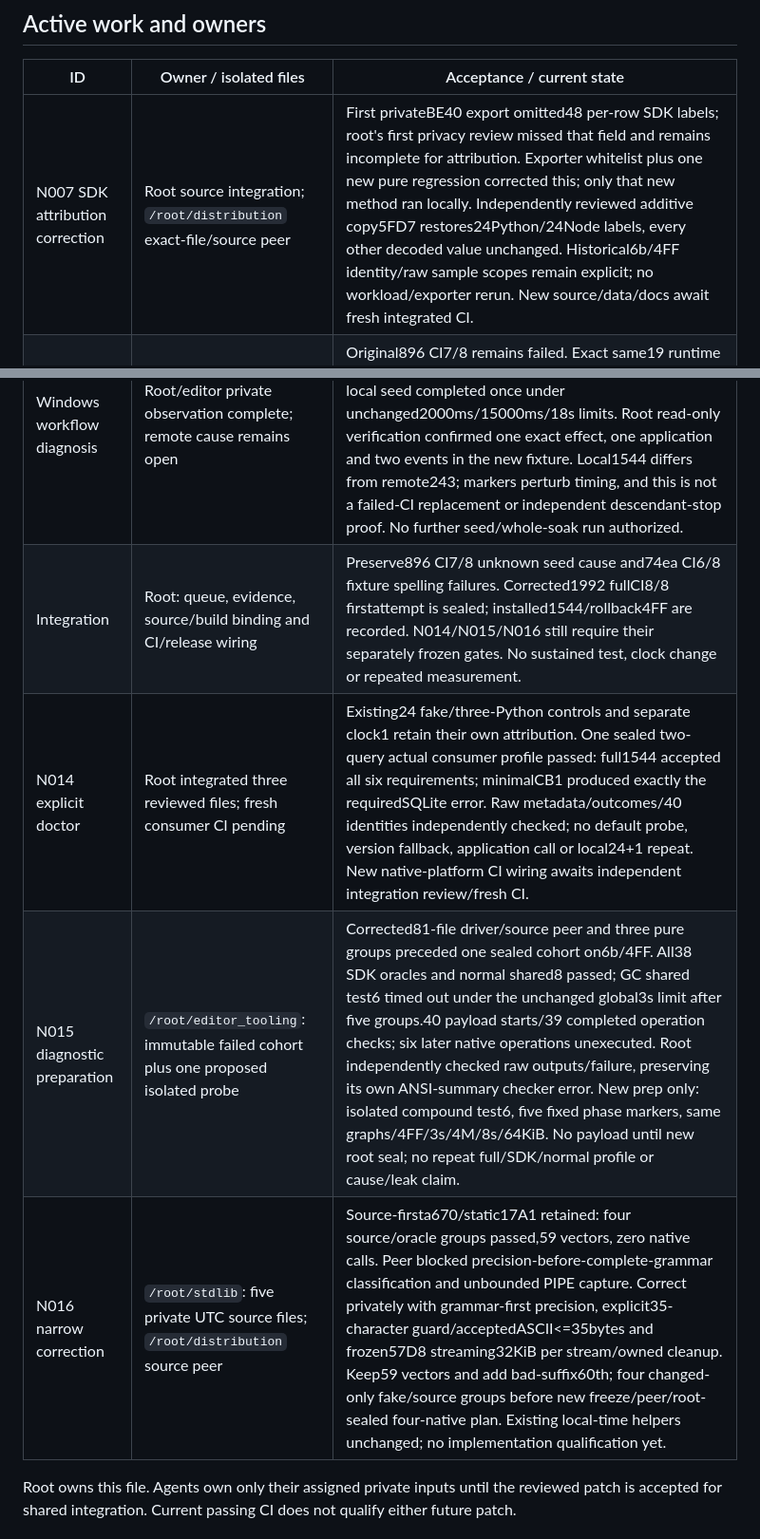
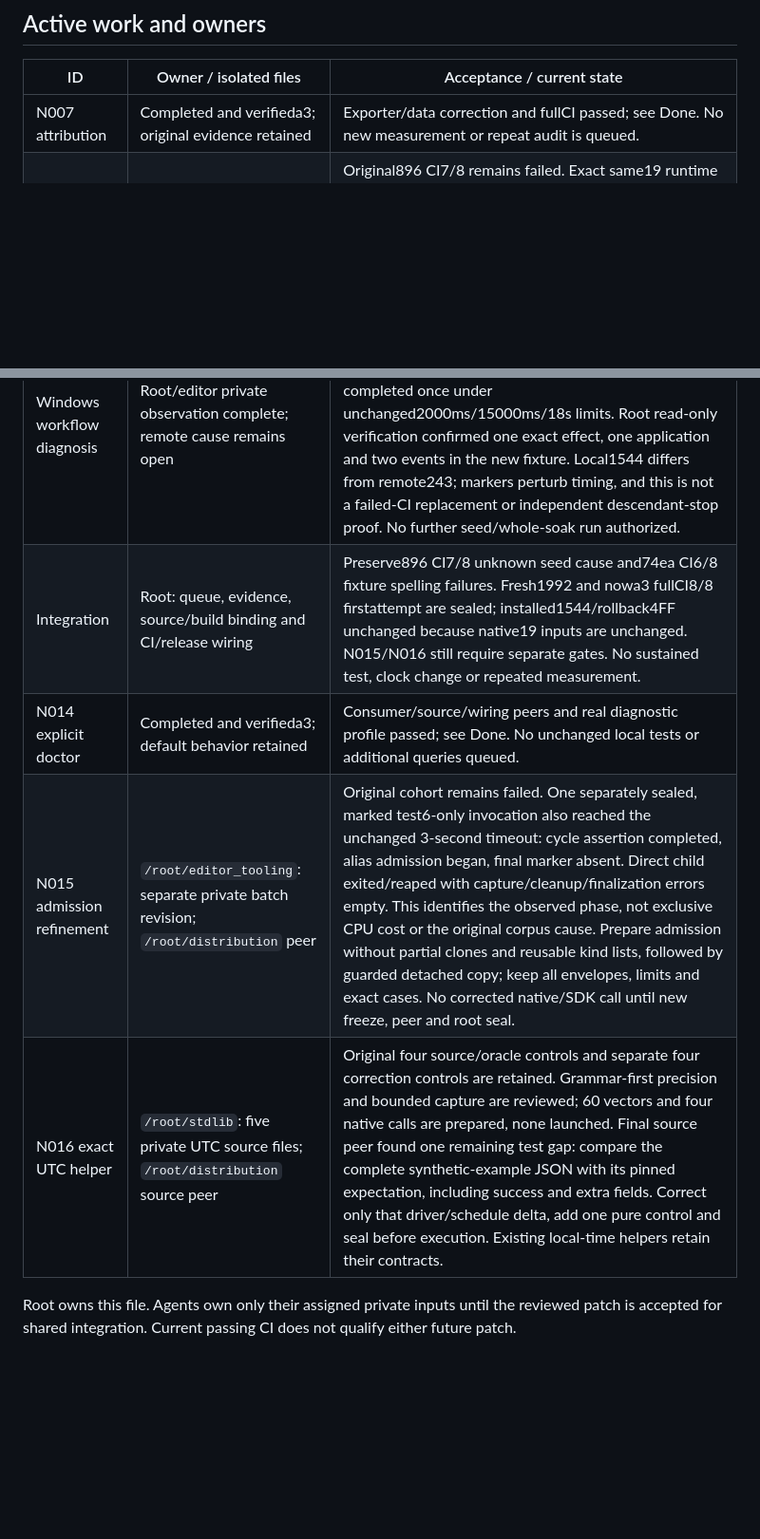
Before and after one commit to fizzexual/Sprout, a Markdown page: SPROUT_WORK_PLAN.md, 2 parts joined by grey strips. Shown at 95% size. Rendered like a GitHub page; blank space fills up the shorter version.

```diff
--- a/SPROUT_WORK_PLAN.md
+++ b/SPROUT_WORK_PLAN.md
@@ -262,13 +264,13 @@ remain separate; later passes do not establish their causes.
 
 | ID | Owner / isolated files | Acceptance / current state |
 | --- | --- | --- |
-| N007 SDK attribution correction | Root source integration; `/root/distribution` exact-file/source peer | First privateBE40 export omitted48 per-row SDK labels; root's first privacy review missed that field and remains incomplete for attribution. Exporter whitelist plus one new pure regression corrected this; only that new method ran locally. Independently reviewed additive copy5FD7 restores24Python/24Node labels, every other decoded value unchanged. Historical6b/4FF identity/raw sample scopes remain explicit; no workload/exporter rerun. New source/data/docs await fresh integrated CI. |
+| N007 attribution | Completed and verifieda3; original evidence retained | Exporter/data correction and fullCI passed; see Done. No new measurement or repeat audit is queued. |
 | N009 producer | Functionally verified and installed on1992; earlier failures retained | Original896 CI7/8 remains failed. Exact same19 runtime inputs passed separate1992 fullCI8/8 and normal1544 is now installed after bounded probes/complete exact quote. This opens N014's producer dependency; it does not explain the original seed timeout or qualify sustained deployment. |
 | Windows workflow diagnosis | Root/editor private observation complete; remote cause remains open | Original journal byte reviews verified seven before-image checksums and changed database pages, without SQLite recovery. One separately frozen instrumented local seed completed once under unchanged2000ms/15000ms/18s limits. Root read-only verification confirmed one exact effect, one application and two events in the new fixture. Local1544 differs from remote243; markers perturb timing, and this is not a failed-CI replacement or independent descendant-stop proof. No further seed/whole-soak run authorized. |
-| Integration | Root: queue, evidence, source/build binding and CI/release wiring | Preserve896 CI7/8 unknown seed cause and74ea CI6/8 fixture spelling failures. Corrected1992 fullCI8/8 firstattempt is sealed; installed1544/rollback4FF are recorded. N014/N015/N016 still require their separately frozen gates. No sustained test, clock change or repeated measurement. |
-| N014 explicit doctor | Root integrated three reviewed files; fresh consumer CI pending | Existing24 fake/three-Python controls and separate clock1 retain their own attribution. One sealed two-query actual consumer profile passed: full1544 accepted all six requirements; minimalCB1 produced exactly the requiredSQLite error. Raw metadata/outcomes/40 identities independently checked; no default probe, version fallback, application call or local24+1 repeat. New native-platform CI wiring awaits independent integration review/fresh CI. |
-| N015 diagnostic preparation | `/root/editor_tooling`: immutable failed cohort plus one proposed isolated probe | Corrected81-file driver/source peer and three pure groups preceded one sealed cohort on6b/4FF. All38 SDK oracles and normal shared8 passed; GC shared test6 timed out under the unchanged global3s limit after five groups.40 payload starts/39 completed operation checks; six later native operations unexecuted. Root independently checked raw outputs/failure, preserving its own ANSI-summary checker error. New prep only: isolated compound test6, five fixed phase markers, same graphs/4FF/3s/4M/8s/64KiB. No payload until new root seal; no repeat full/SDK/normal profile or cause/leak claim. |
-| N016 narrow correction | `/root/stdlib`: five private UTC source files; `/root/distribution` source peer | Source-firsta670/static17A1 retained: four source/oracle groups passed,59 vectors, zero native calls. Peer blocked precision-before-complete-grammar classification and unbounded PIPE capture. Correct privately with grammar-first precision, explicit35-character guard/acceptedASCII<=35bytes and frozen57D8 streaming32KiB per stream/owned cleanup. Keep59 vectors and add bad-suffix60th; four changed-only fake/source groups before new freeze/peer/root-sealed four-native plan. Existing local-time helpers unchanged; no implementation qualification yet. |
+| Integration | Root: queue, evidence, source/build binding and CI/release wiring | Preserve896 CI7/8 unknown seed cause and74ea CI6/8 fixture spelling failures. Fresh1992 and nowa3 fullCI8/8 firstattempt are sealed; installed1544/rollback4FF unchanged because native19 inputs are unchanged. N015/N016 still require separate gates. No sustained test, clock change or repeated measurement. |
+| N014 explicit doctor | Completed and verifieda3; default behavior retained | Consumer/source/wiring peers and real diagnostic profile passed; see Done. No unchanged local tests or additional queries queued. |
+| N015 admission refinement | `/root/editor_tooling`: separate private batch revision; `/root/distribution` peer | Original cohort remains failed. One separately sealed, marked test6-only invocation also reached the unchanged 3-second timeout: cycle assertion completed, alias admission began, final marker absent. Direct child exited/reaped with capture/cleanup/finalization errors empty. This identifies the observed phase, not exclusive CPU cost or the original corpus cause. Prepare admission without partial clones and reusable kind lists, followed by guarded detached copy; keep all envelopes, limits and exact cases. No corrected native/SDK call until new freeze, peer and root seal. |
+| N016 exact UTC helper | `/root/stdlib`: five private UTC source files; `/root/distribution` source peer | Original four source/oracle controls and separate four correction controls are retained. Grammar-first precision and bounded capture are reviewed; 60 vectors and four native calls are prepared, none launched. Final source peer found one remaining test gap: compare the complete synthetic-example JSON with its pinned expectation, including success and extra fields. Correct only that driver/schedule delta, add one pure control and seal before execution. Existing local-time helpers retain their contracts. |
 
 Root owns this file. Agents own only their assigned private inputs until the
 reviewed patch is accepted for shared integration. Current passing CI does not
```
Also changed, not shown: other parts of SPROUT_WORK_PLAN.md (+26 -6 lines), docs/performance-workloads.md (+3 -1 lines), docs/project-doctor.md (+4 -2 lines).
